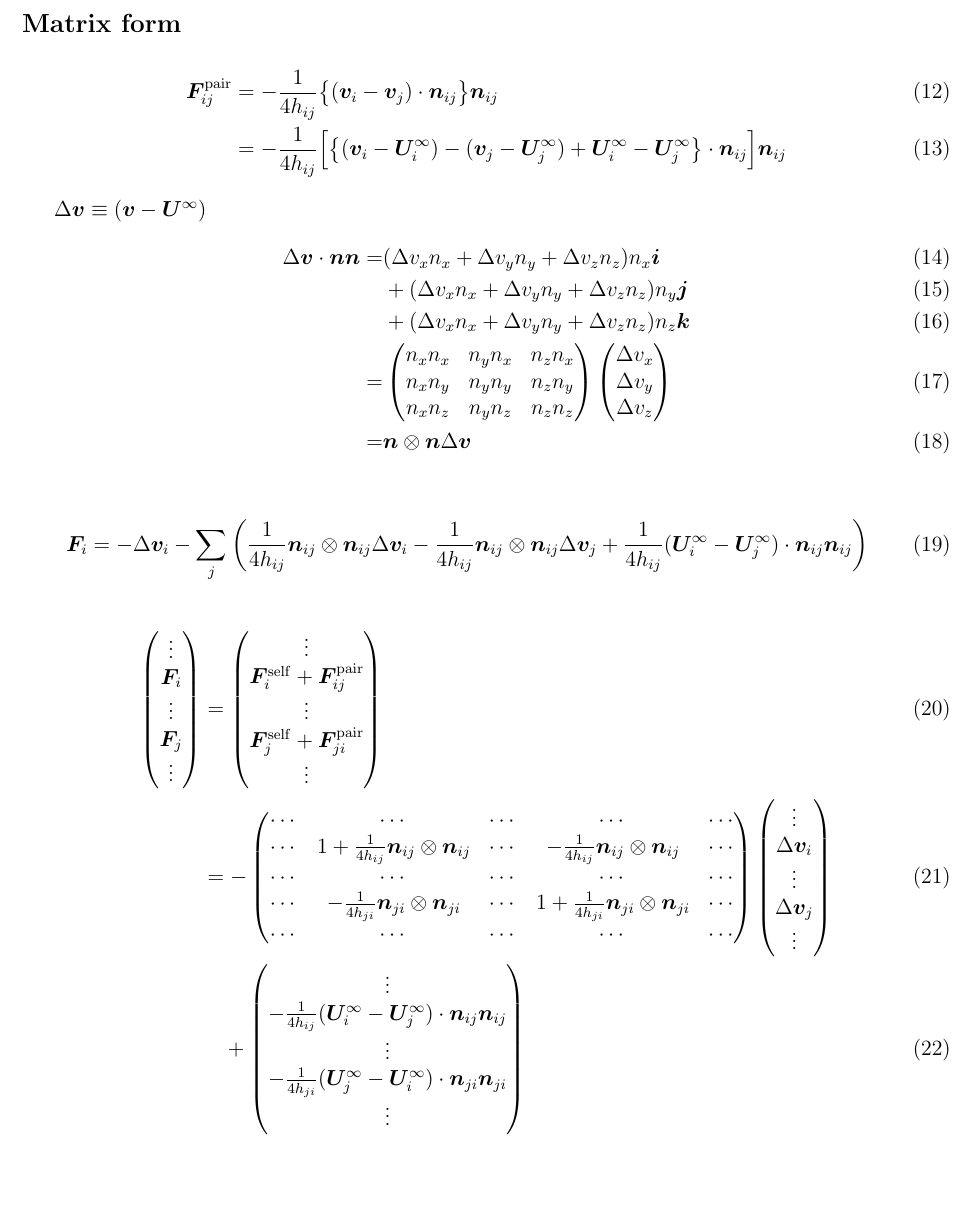
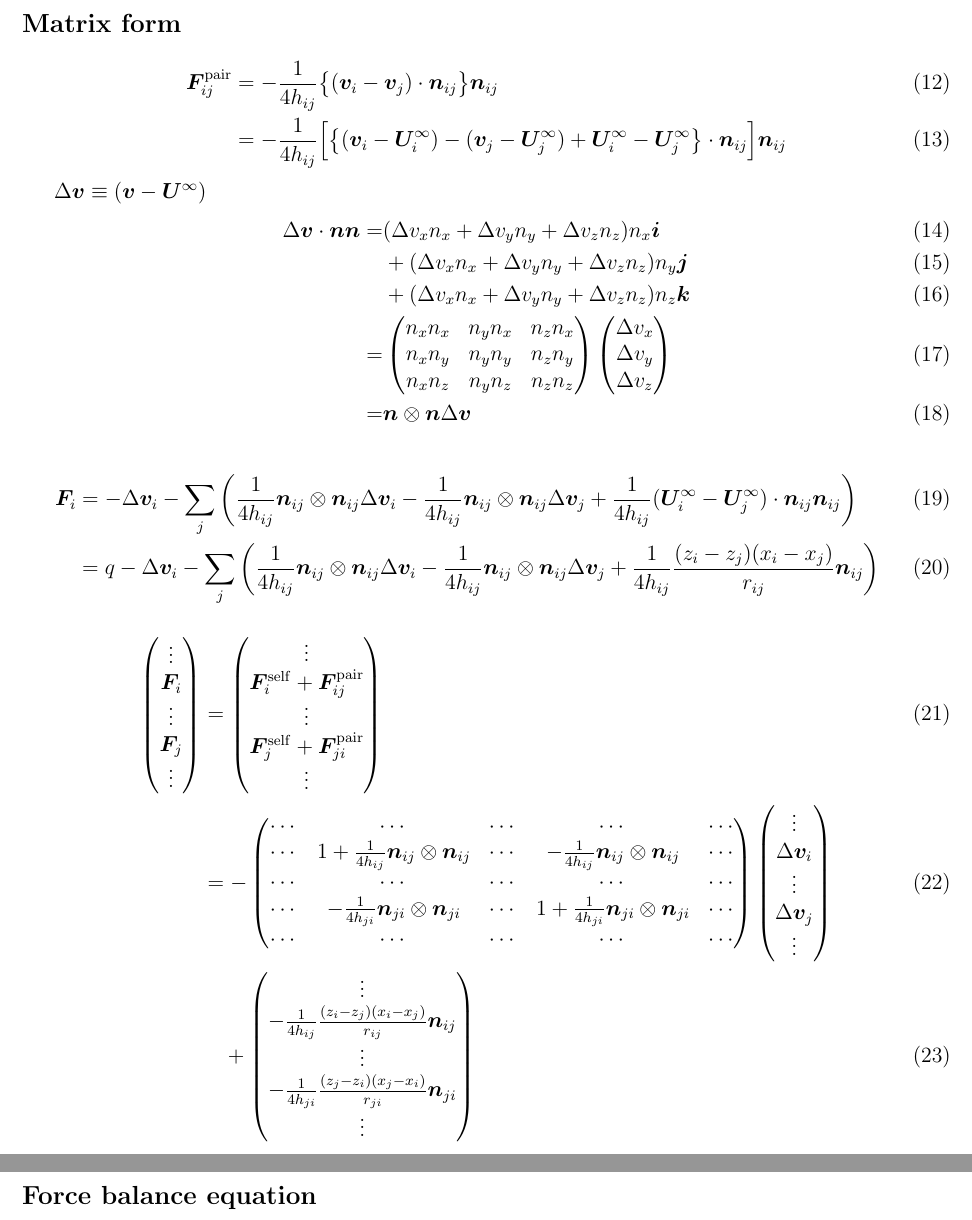
Before and after one commit to ryseto/LF_DEM, a LaTeX document (note_LF_DEM/note_LF_DEM.tex): part of page 3 of 4 before the commit and two parts of pages 3 and 4 of 5 after it, the two joined at a grey line, cut so that both start at the same text, the shorter picture padded with empty space. Compiled offline with pdfLaTeX.

```diff
--- a/note_LF_DEM/note_LF_DEM.tex
+++ b/note_LF_DEM/note_LF_DEM.tex
@@ -167,8 +169,8 @@
 =&\bm{n} \otimes \bm{n} \Delta \bm{v}
 \end{align}
 
-\begin{equation}
-\bm{F}_i  =
+\begin{align}
+  \bm{F}_i  &=
   -  \Delta \bm{v}_i
   - \sum_j
   \left(
@@ -177,8 +179,17 @@
     + \frac{1}{4h_{ij}}
     (\bm{U}_i^{\infty} -\bm{U}_j^{\infty}
     ) \cdot \bm{n}_{ij}\bm{n}_{ij}
-\right)
-\end{equation}
+  \right) \\
+  &=
+  q -  \Delta \bm{v}_i
+  - \sum_j
+  \left(
+    \frac{1}{4h_{ij}} \bm{n}_{ij} \otimes \bm{n}_{ij} \Delta \bm{v}_i
+    - \frac{1}{4h_{ij}} \bm{n}_{ij} \otimes \bm{n}_{ij} \Delta \bm{v}_j
+    + \frac{1}{4h_{ij}}
+    \frac{(z_i - z_j )(x_i-x_j)}{r_{ij}} \bm{n}_{ij} \right)
+  \end{align}
+
 
 \begin{align}
 \begin{pmatrix}
@@ -215,13 +226,19 @@
 +
 \begin{pmatrix}
 \vdots \\
--\frac{1}{4h_{ij}} (\bm{U}_i^{\infty}-\bm{U}_j^{\infty})\cdot\bm{n}_{ij} \bm{n}_{ij} \\
+-\frac{1}{4h_{ij}}
+ \frac{(z_i - z_j )(x_i-x_j)}{r_{ij}}
+ \bm{n}_{ij} \\
 \vdots \\
--\frac{1}{4h_{ji}} (\bm{U}_j^{\infty}-\bm{U}_i^{\infty})\cdot\bm{n}_{ji} \bm{n}_{ji} \\
+-\frac{1}{4h_{ji}}
+ \frac{(z_j - z_i )(x_j - x_i)}{r_{ji}}
+\bm{n}_{ji} \\
 \vdots
 \end{pmatrix}
 \end{align}
 
+\newpage
+\subsection*{Force balance equation}
 
 
 
```
Also changed, not shown: note_LF_DEM/note_LF_DEM.tex (8 more changed lines), 3 other files. Lines whose indentation alone changed are shown as unchanged.
